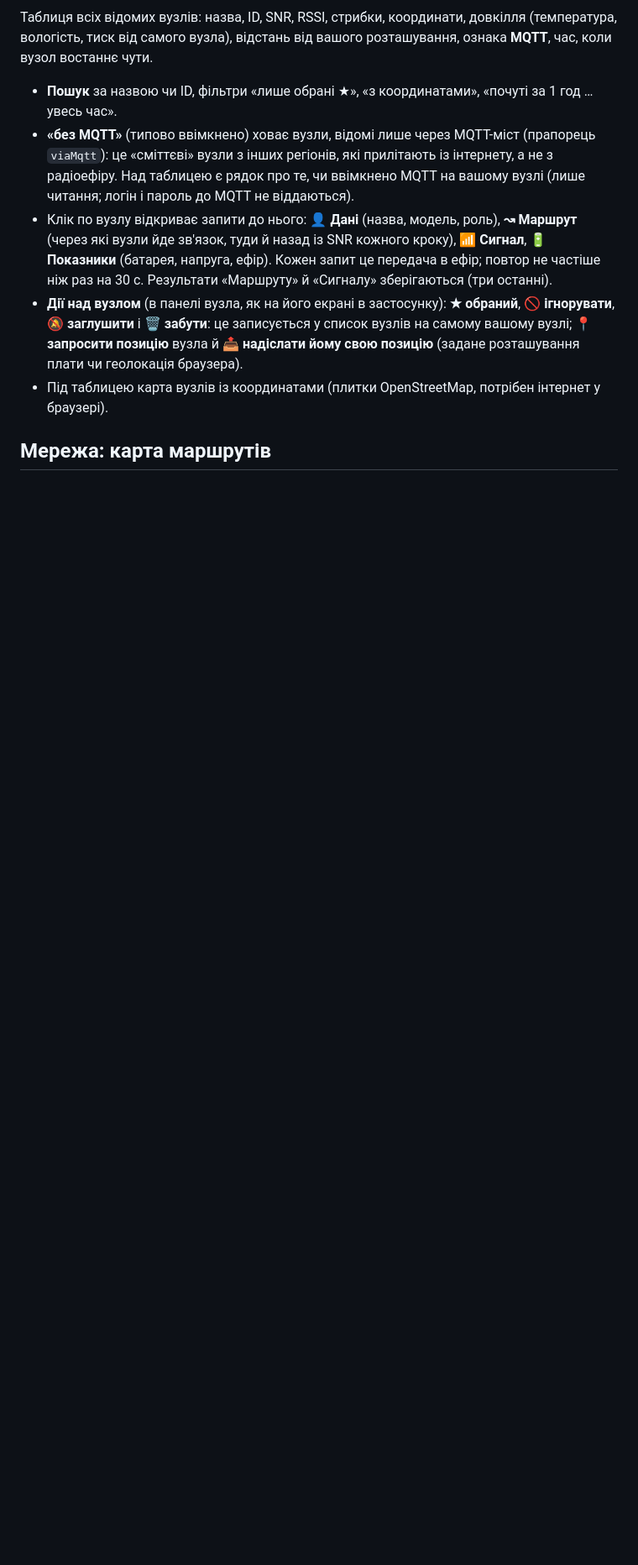
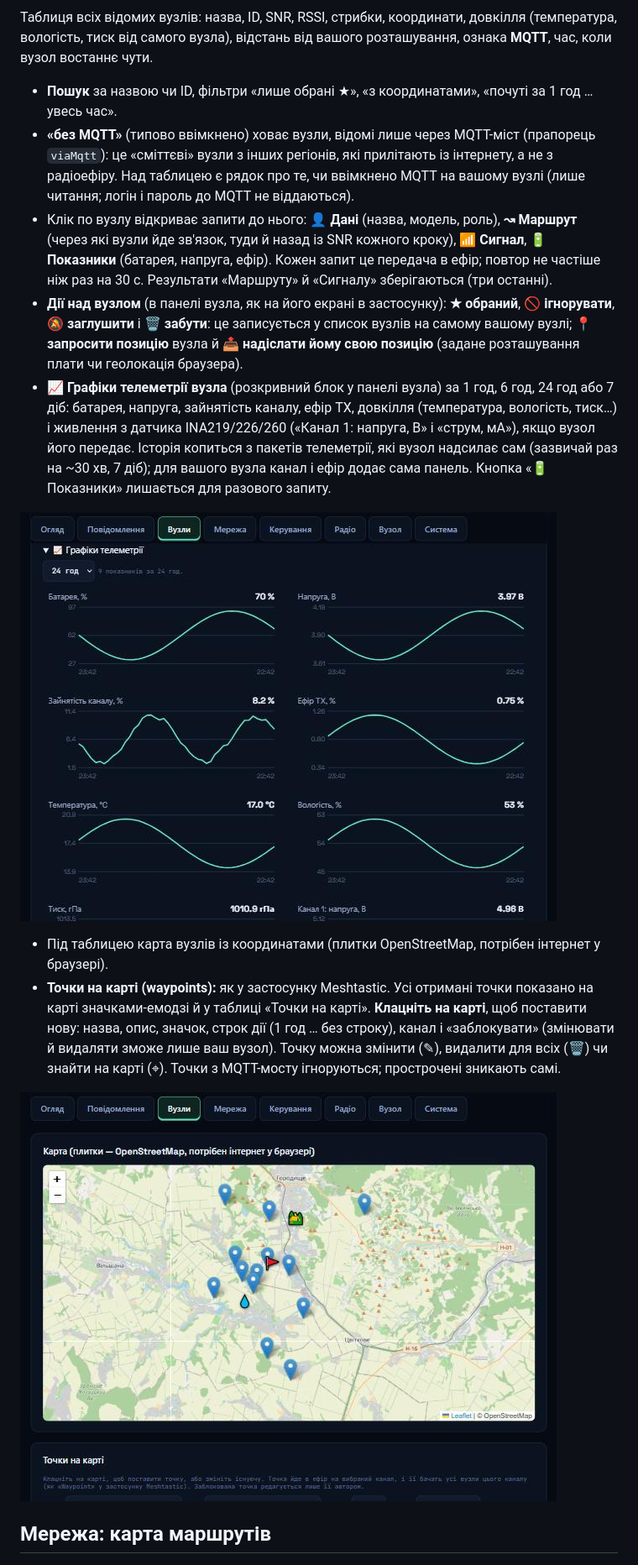
Before and after one commit to DenisRaychenko/MeshPi, a Markdown page: docs/WEB-PANEL.md, the part around one of its changes. Shown at 84% size. GitHub-like rendering; pictures changed too: docs/img/08-nodes-waypoints.jpg (added), docs/img/09-node-charts.jpg (added); blank space fills up the shorter version.

```diff
--- a/docs/WEB-PANEL.md
+++ b/docs/WEB-PANEL.md
@@ -72,7 +72,21 @@
 - **Дії над вузлом** (в панелі вузла, як на його екрані в застосунку): **★ обраний**, **🚫 ігнорувати**, **🔕 заглушити** і
   **🗑 забути**: це записується у список вузлів на самому вашому вузлі; **📍 запросити позицію** вузла й **📤 надіслати йому
   свою позицію** (задане розташування плати чи геолокація браузера).
+- **📈 Графіки телеметрії вузла** (розкривний блок у панелі вузла) за 1 год, 6 год, 24 год або 7 діб: батарея, напруга,
+  зайнятість каналу, ефір TX, довкілля (температура, вологість, тиск…) і живлення з датчика INA219/226/260
+  («Канал 1: напруга, В» і «струм, мА»), якщо вузол його передає. Історія копиться з пакетів телеметрії, які вузол надсилає сам
+  (зазвичай раз на ~30 хв, 7 діб); для вашого вузла канал і ефір додає сама панель. Кнопка «🔋 Показники» лишається для
+  разового запиту.
+
+![Графіки телеметрії вузла](img/09-node-charts.jpg)
+
 - Під таблицею карта вузлів із координатами (плитки OpenStreetMap, потрібен інтернет у браузері).
+- **Точки на карті (waypoints):** як у застосунку Meshtastic. Усі отримані точки показано на карті значками-емодзі й у
+  таблиці «Точки на карті». **Клацніть на карті**, щоб поставити нову: назва, опис, значок, строк дії (1 год … без
+  строку), канал і «заблокувати» (змінювати й видаляти зможе лише ваш вузол). Точку можна змінити (✎), видалити для всіх
+  (🗑) чи знайти на карті (⌖). Точки з MQTT-мосту ігноруються; прострочені зникають самі.
+
+![Точки на карті](img/08-nodes-waypoints.jpg)
 
 ## Мережа: карта маршрутів
 
```
Also changed, not shown: other parts of docs/WEB-PANEL.md (+2 -2 lines), CHANGES.md (+1 -0 lines), README.md (+1 -0 lines), 7 other files.
